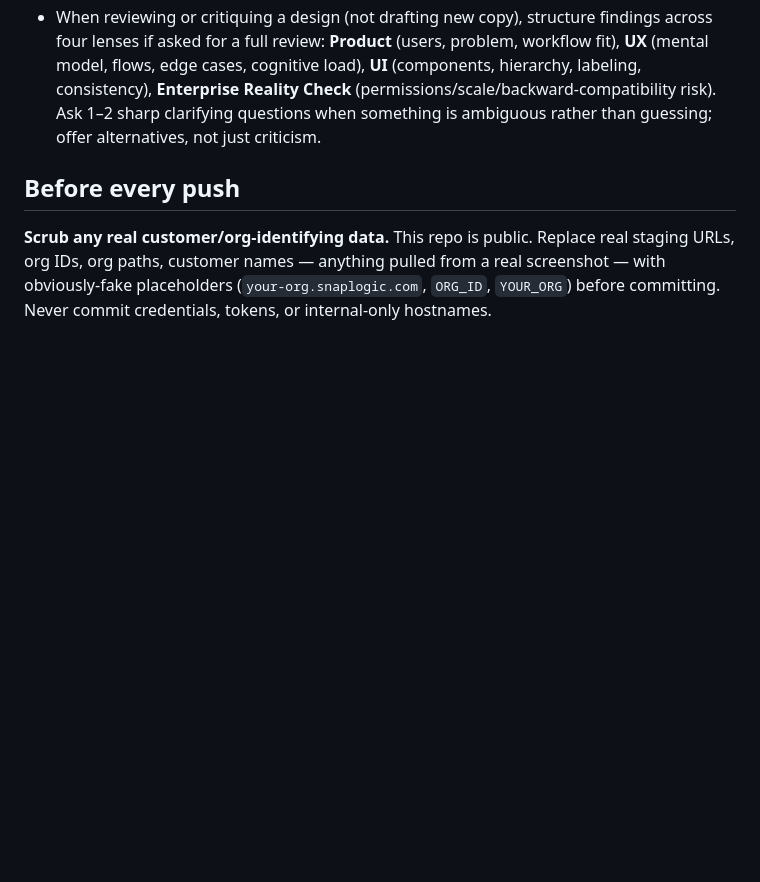
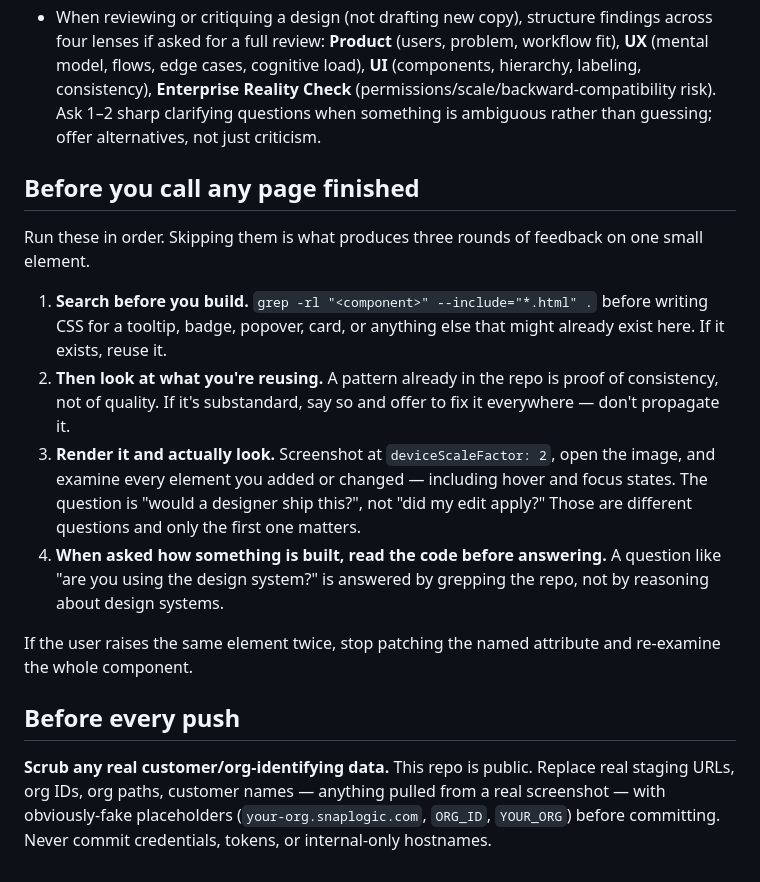
Before and after one commit to rstento-sl/snaplogic-ux-showcase, a Markdown page: CLAUDE.md, the part around the change. Rendered like a GitHub page; blank space fills up the shorter version.

Commit message:
Add a pre-finish checklist to the repo instructions
Search for an existing component before building one, judge the one you find
rather than assuming it's good, render and examine the result including hover
and focus states, and read the code before answering questions about how
something is built.

Co-Authored-By: Claude Opus 5 <noreply@anthropic.com>

```diff
--- a/CLAUDE.md
+++ b/CLAUDE.md
@@ -50,6 +50,26 @@ Name issue folders descriptively (`sso-config`), never by ticket number (`app-22
 - **Use consistent terminology** for the same concept across all pins/files in an issue (e.g. don't alternate between "SnapLogic values" and "SnapLogic-generated values").
 - When reviewing or critiquing a design (not drafting new copy), structure findings across four lenses if asked for a full review: **Product** (users, problem, workflow fit), **UX** (mental model, flows, edge cases, cognitive load), **UI** (components, hierarchy, labeling, consistency), **Enterprise Reality Check** (permissions/scale/backward-compatibility risk). Ask 1–2 sharp clarifying questions when something is ambiguous rather than guessing; offer alternatives, not just criticism.
 
+## Before you call any page finished
+
+Run these in order. Skipping them is what produces three rounds of feedback on one small element.
+
+1. **Search before you build.** `grep -rl "<component>" --include="*.html" .` before writing CSS for
+   a tooltip, badge, popover, card, or anything else that might already exist here. If it exists,
+   reuse it.
+2. **Then look at what you're reusing.** A pattern already in the repo is proof of consistency, not
+   of quality. If it's substandard, say so and offer to fix it everywhere — don't propagate it.
+3. **Render it and actually look.** Screenshot at `deviceScaleFactor: 2`, open the image, and
+   examine every element you added or changed — including hover and focus states. The question is
+   "would a designer ship this?", not "did my edit apply?" Those are different questions and only
+   the first one matters.
+4. **When asked how something is built, read the code before answering.** A question like "are you
+   using the design system?" is answered by grepping the repo, not by reasoning about design
+   systems.
+
+If the user raises the same element twice, stop patching the named attribute and re-examine the
+whole component.
+
 ## Before every push
 
 **Scrub any real customer/org-identifying data.** This repo is public. Replace real staging URLs, org IDs, org paths, customer names — anything pulled from a real screenshot — with obviously-fake placeholders (`your-org.snaplogic.com`, `ORG_ID`, `YOUR_ORG`) before committing. Never commit credentials, tokens, or internal-only hostnames.
```
